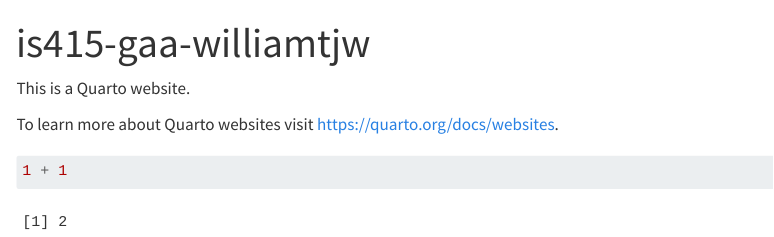
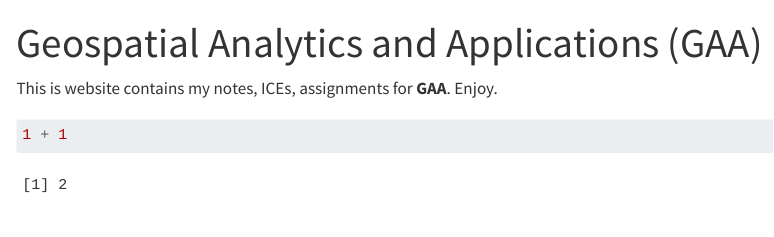
Before and after one commit to WASDuser/is415-gaa-williamtjw, a Quarto document (index.qmd): the page in a window 1100 px wide, from its top. Rendered offline with R 4.5, knitr and Pandoc in place of Quarto, with nearby package versions; menus at the side of the page are left out.

Commit message:
Commit after revising index and yml files.

````diff
--- a/_quarto.yml
+++ b/_quarto.yml
@@ -6,12 +6,17 @@ website:
   navbar:
     left:
+    - text: "Hands-on Exercise"
+      menu:
+        - text: "Hands-on Exercise 1"
+          href: ""
+    right:
       - href: index.qmd
         text: Home
       - about.qmd
 
 format:
   html:
-    theme: cosmo
+    theme: zephyr
     css: styles.css
     toc: true
 
--- a/index.qmd
+++ b/index.qmd
@@ -1,10 +1,8 @@
 ---
-title: "is415-gaa-williamtjw"
+title: "Geospatial Analytics and Applications (GAA)"
 ---
 
-This is a Quarto website.
-
-To learn more about Quarto websites visit <https://quarto.org/docs/websites>.
+This is website contains my notes, ICEs, assignments for **GAA**. Enjoy.
 
 ```{r}
 1 + 1
````
Also changed, not shown: _quarto.yml (2 more changed lines), 5 other files.
